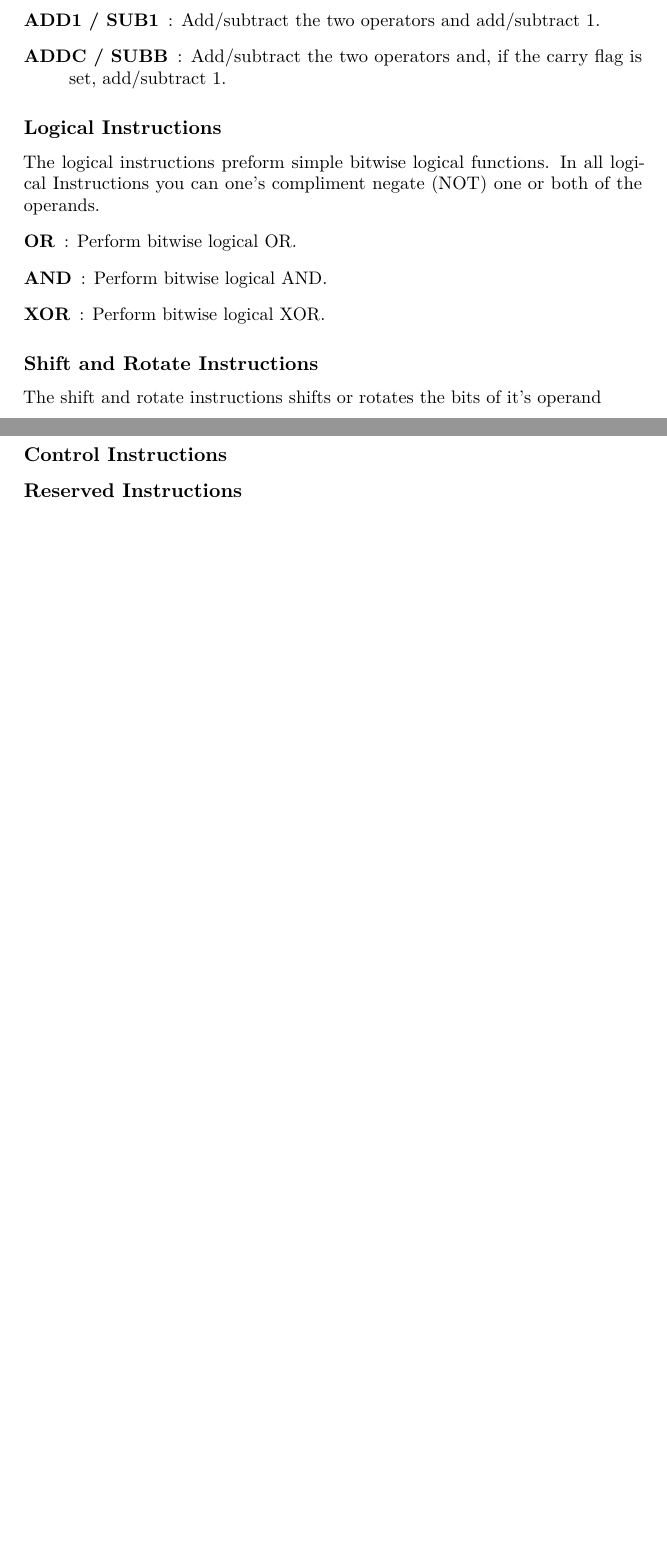
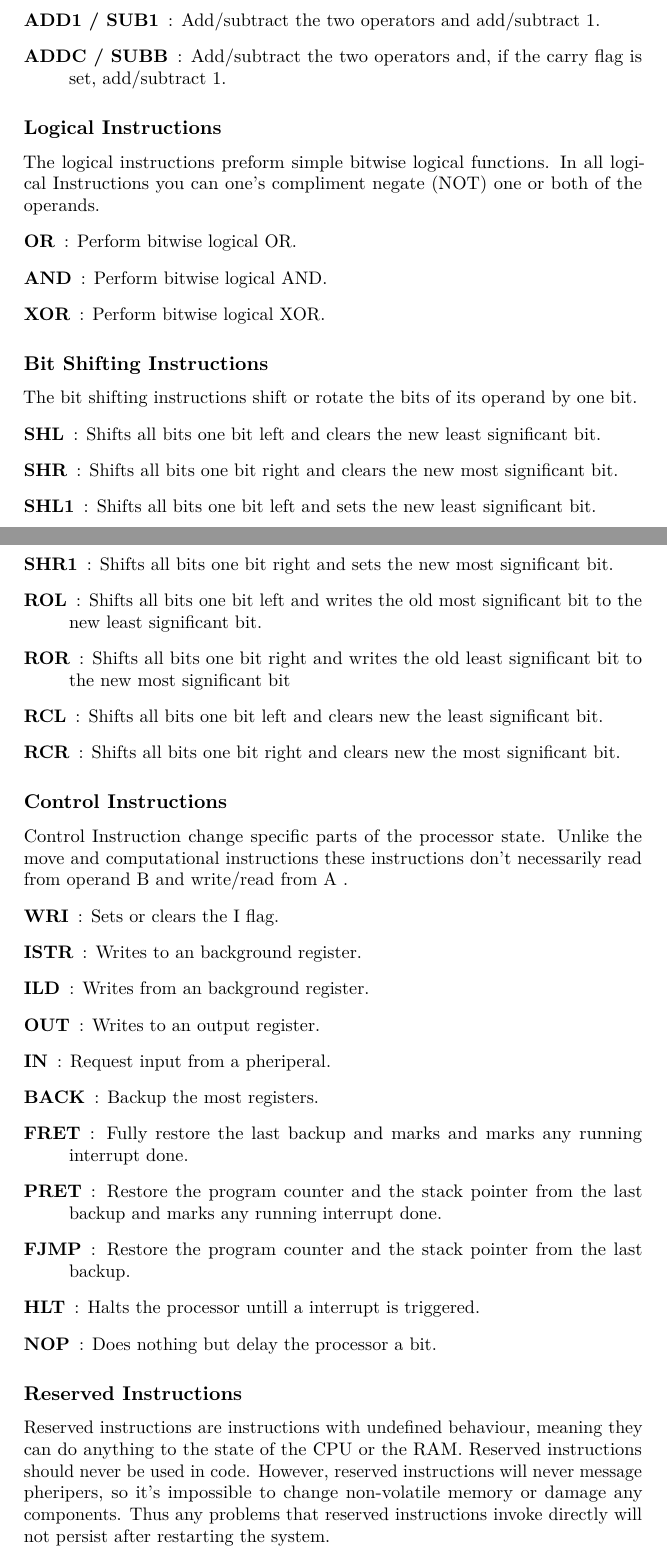
Before and after one commit to buildersteven4/self-made-computer, a LaTeX book (documentation/programmers_manual/programmers_manual.tex): two parts of pages 18 and 19 of 63 before the commit and two parts of pages 18 and 19 of 64 after it, joined at a grey line, cut so that both start at the same text, the shorter picture padded with empty space. Compiled offline with pdfLaTeX.

Commit message:
And... a bit more information

```diff
--- a/documentation/programmers_manual/programmers_manual.tex
+++ b/documentation/programmers_manual/programmers_manual.tex
@@ -309,8 +310,33 @@ The logical instructions preform simple bitwise logical functions. In all logica
 \item[AND]: Perform bitwise logical AND.
 \item[XOR]: Perform bitwise logical XOR.
 \end{description}
-\subsection{Shift and Rotate Instructions}
-The shift and rotate instructions shifts or rotates the bits of it's operand
+\subsection{Bit Shifting Instructions}
+The bit shifting instructions shift or rotate the bits of its operand by one bit.
+\begin{description}
+\item[SHL]: Shifts all bits one bit left and clears the new least significant bit.
+\item[SHR]: Shifts all bits one bit right and clears the new most significant bit.
+\item[SHL1]: Shifts all bits one bit left and sets the new least significant bit.
+\item[SHR1]: Shifts all bits one bit right and sets the new most significant bit.
+\item[ROL]: Shifts all bits one bit left and writes the old most significant bit to the new least significant bit.
+\item[ROR]: Shifts all bits one bit right and writes the old least significant bit to the new most significant bit
+\item[RCL]: Shifts all bits one bit left and clears new the least significant bit.
+\item[RCR]: Shifts all bits one bit right and clears new the most significant bit.
+\end{description}
 \subsection{Control Instructions}
+Control Instruction change specific parts of the processor state. Unlike the move and computational instructions these instructions don't necessarily read from operand B and write/read from A .
+\begin{description}
+\item[WRI]: Sets or clears the I flag.
+\item[ISTR]: Writes to an background register.
+\item[ILD]: Writes from an background register.
+\item[OUT]: Writes to an output register.
+\item[IN]: Request input from a pheriperal.
+\item[BACK]: Backup the most registers.
+\item[FRET]: Fully restore the last backup and marks and marks any running interrupt done.
+\item[PRET]: Restore the program counter and the stack pointer from the last backup and marks any running interrupt done.
+\item[FJMP]: Restore the program counter and the stack pointer from the last backup.
+\item[HLT]: Halts the processor untill a interrupt is triggered.
+\item[NOP]: Does nothing but delay the processor a bit.
+\end{description}
 \subsection{Reserved Instructions}
+Reserved instructions are instructions with undefined behaviour, meaning they can do anything to the state of the CPU or the RAM. Reserved instructions should never be used in code. However, reserved instructions will never message pheripers, so it's impossible to change non-volatile memory or damage any components. Thus any problems that reserved instructions invoke directly will not persist after restarting the system.
 \subsection{Artifact Instructions}
```
Also changed, not shown: documentation/programmers_manual/programmers_manual.pdf, documentation/programmers_manual/programmers_manual.tex (5 more changed lines).
